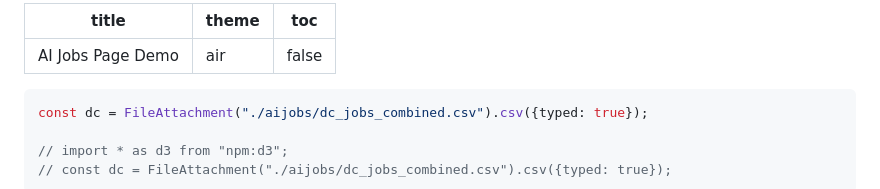
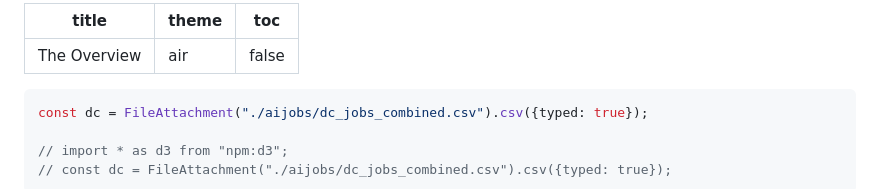
Before and after one commit to ellasuk6/AI-Jobs, a Markdown page: src/ai-jobs-page-demo.md, the part around the change. Drawn GitHub-style.

```diff
--- a/src/ai-jobs-page-demo.md
+++ b/src/ai-jobs-page-demo.md
@@ -1,5 +1,5 @@
 ---
-title: AI Jobs Page Demo
+title: The Overview
 theme: air
 toc: false
 ---
```
Also changed, not shown: src/index.md (+33 -6 lines).
